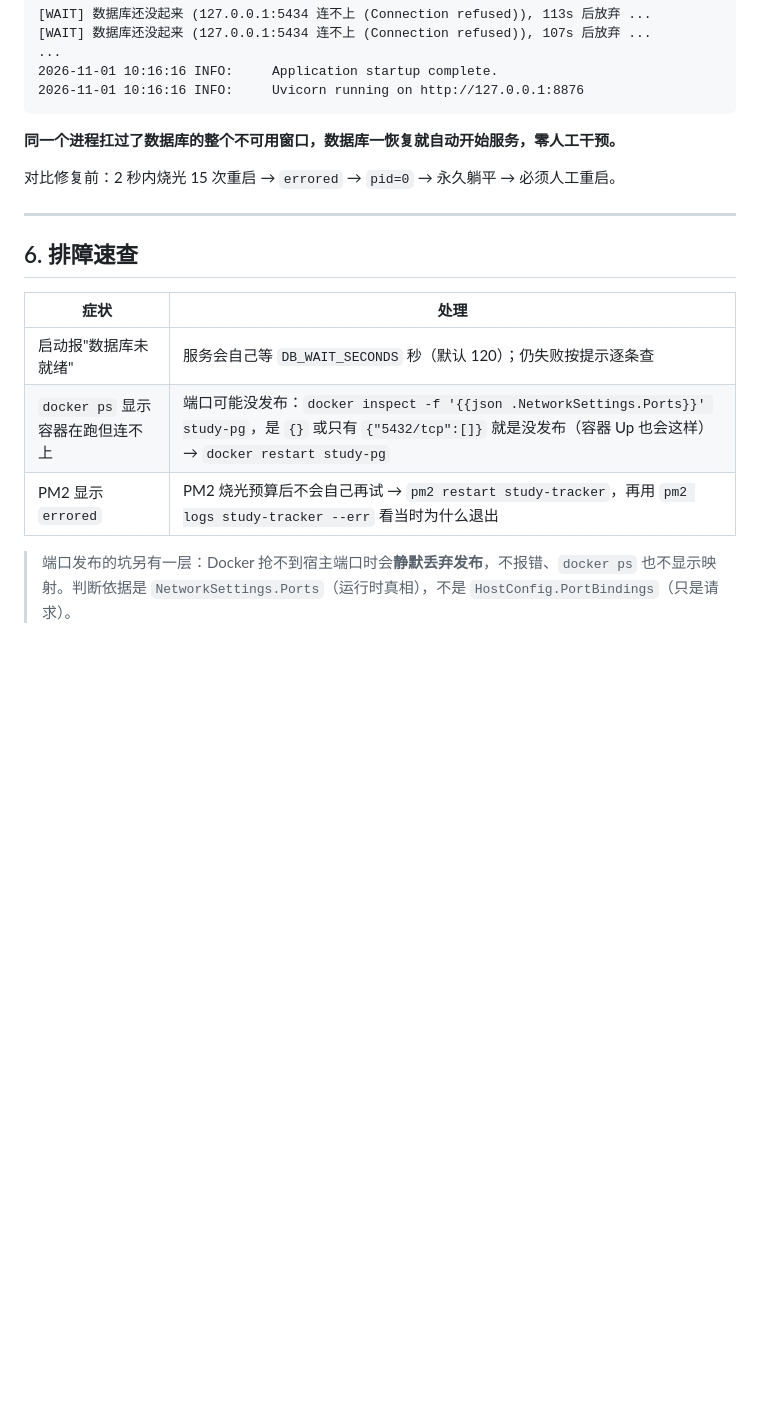
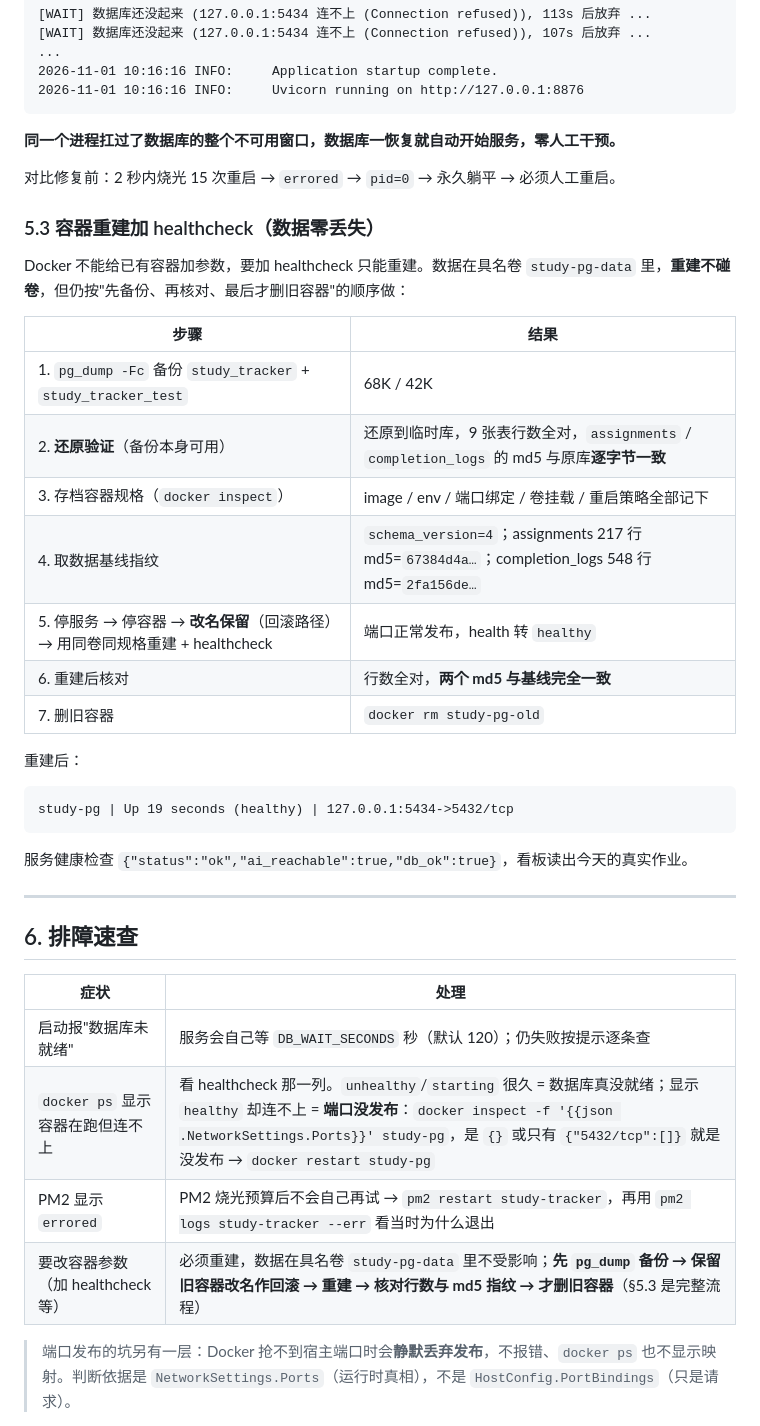
Before and after one commit to JakLiao/study-tracker, a Markdown page: docs/06-服务启动与自愈.md, the part around one of its changes. Rendered like a GitHub page; blank space fills up the shorter version.

````diff
--- a/docs/06-服务启动与自愈.md
+++ b/docs/06-服务启动与自愈.md
@@ -154,6 +168,28 @@ docker start study-pg
 
 对比修复前：2 秒内烧光 15 次重启 → `errored` → `pid=0` → 永久躺平 → 必须人工重启。
 
+### 5.3 容器重建加 healthcheck（数据零丢失）
+
+Docker 不能给已有容器加参数，要加 healthcheck 只能重建。数据在具名卷 `study-pg-data` 里，**重建不碰卷**，但仍按"先备份、再核对、最后才删旧容器"的顺序做：
+
+| 步骤 | 结果 |
+|---|---|
+| 1. `pg_dump -Fc` 备份 `study_tracker` + `study_tracker_test` | 68K / 42K |
+| 2. **还原验证**（备份本身可用） | 还原到临时库，9 张表行数全对，`assignments` / `completion_logs` 的 md5 与原库**逐字节一致** |
+| 3. 存档容器规格（`docker inspect`） | image / env / 端口绑定 / 卷挂载 / 重启策略全部记下 |
+| 4. 取数据基线指纹 | `schema_version=4`；assignments 217 行 md5=`67384d4a…`；completion_logs 548 行 md5=`2fa156de…` |
+| 5. 停服务 → 停容器 → **改名保留**（回滚路径）→ 用同卷同规格重建 + healthcheck | 端口正常发布，health 转 `healthy` |
+| 6. 重建后核对 | 行数全对，**两个 md5 与基线完全一致** |
+| 7. 删旧容器 | `docker rm study-pg-old` |
+
+重建后：
+
+```
+study-pg | Up 19 seconds (healthy) | 127.0.0.1:5434->5432/tcp
+```
+
+服务健康检查 `{"status":"ok","ai_reachable":true,"db_ok":true}`，看板读出今天的真实作业。
+
 ---
 
 ## 6. 排障速查
@@ -161,8 +197,9 @@ docker start study-pg
 | 症状 | 处理 |
 |---|---|
 | 启动报"数据库未就绪" | 服务会自己等 `DB_WAIT_SECONDS` 秒（默认 120）；仍失败按提示逐条查 |
-| `docker ps` 显示容器在跑但连不上 | 端口可能没发布：`docker inspect -f '{{json .NetworkSettings.Ports}}' study-pg`，是 `{}` 或只有 `{"5432/tcp":[]}` 就是没发布（容器 Up 也会这样）→ `docker restart study-pg` |
+| `docker ps` 显示容器在跑但连不上 | 看 healthcheck 那一列。`unhealthy`/`starting` 很久 = 数据库真没就绪；显示 `healthy` 却连不上 = **端口没发布**：`docker inspect -f '{{json .NetworkSettings.Ports}}' study-pg`，是 `{}` 或只有 `{"5432/tcp":[]}` 就是没发布 → `docker restart study-pg` |
 | PM2 显示 `errored` | PM2 烧光预算后不会自己再试 → `pm2 restart study-tracker`，再用 `pm2 logs study-tracker --err` 看当时为什么退出 |
+| 要改容器参数（加 healthcheck 等） | 必须重建，数据在具名卷 `study-pg-data` 里不受影响；**先 `pg_dump` 备份 → 保留旧容器改名作回滚 → 重建 → 核对行数与 md5 指纹 → 才删旧容器**（§5.3 是完整流程） |
 
 > 端口发布的坑另有一层：Docker 抢不到宿主端口时会**静默丢弃发布**，不报错、`docker ps` 也不显示映射。判断依据是 `NetworkSettings.Ports`（运行时真相），不是 `HostConfig.PortBindings`（只是请求）。
 
````
Also changed, not shown: other parts of docs/06-服务启动与自愈.md (+14 -0 lines), README.md (+14 -2 lines).
